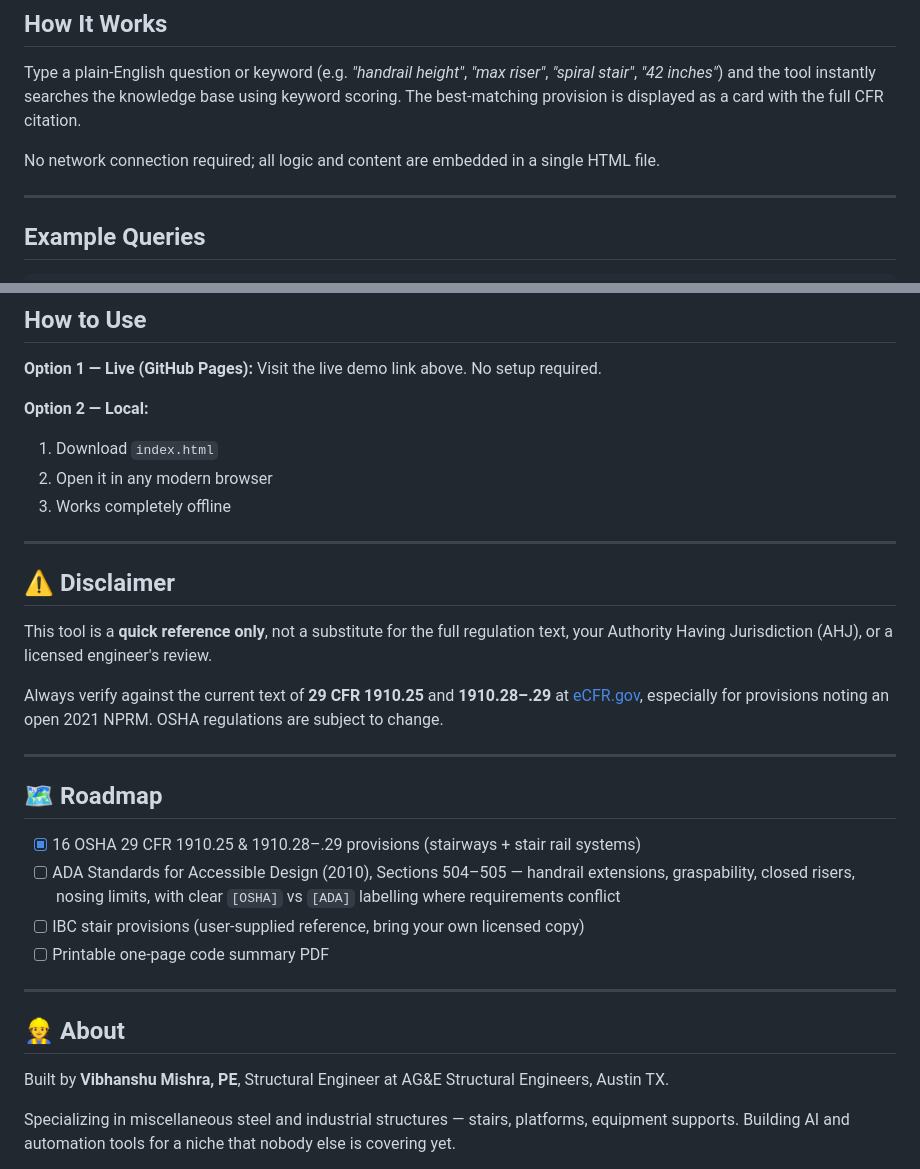
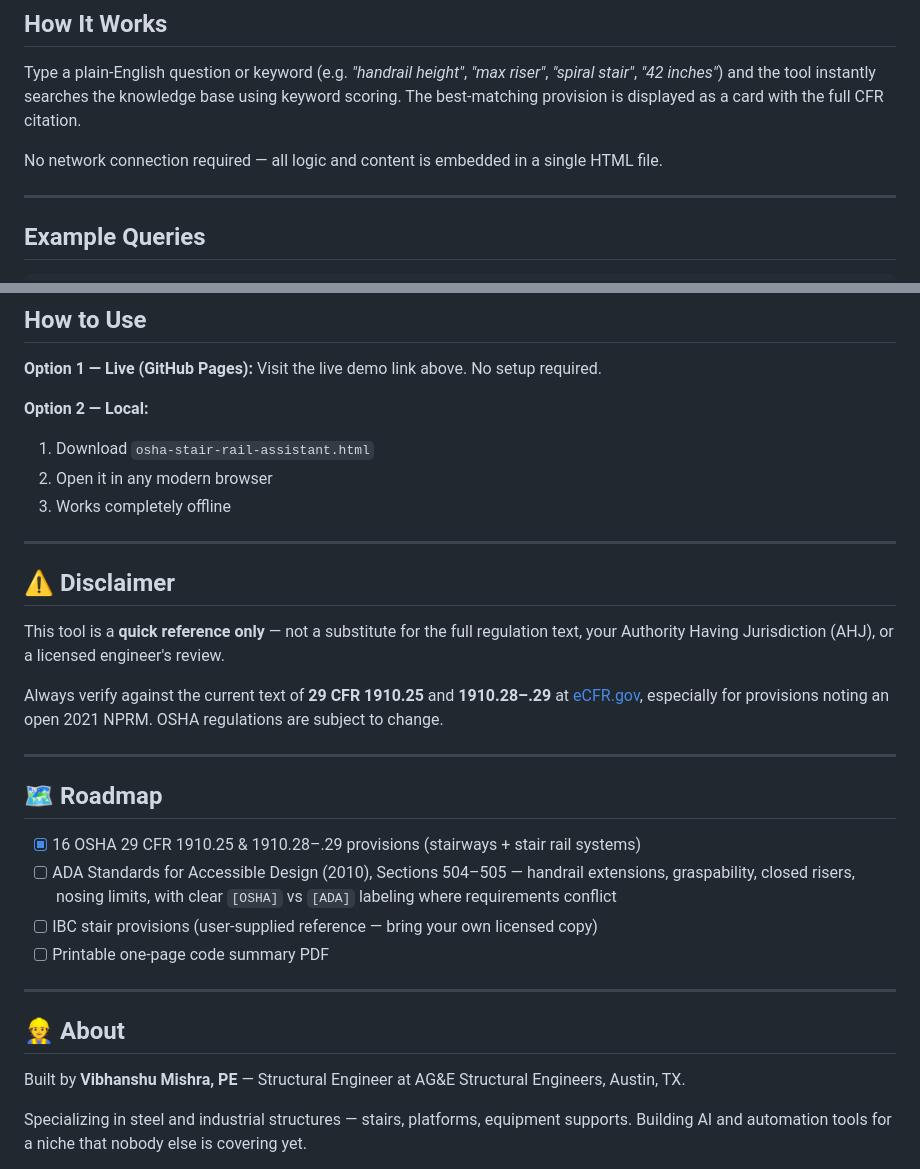
Before and after one commit to vibhanshu-mishra/osha-stair-rail-code-check, a Markdown page: README.md, 2 parts joined by grey strips. GitHub-like rendering.

```diff
--- a/README.md
+++ b/README.md
@@ -46,7 +46,7 @@ Built by a structural engineer who got tired of digging through the CFR mid-desi
 
 Type a plain-English question or keyword (e.g. *"handrail height"*, *"max riser"*, *"spiral stair"*, *"42 inches"*) and the tool instantly searches the knowledge base using keyword scoring. The best-matching provision is displayed as a card with the full CFR citation.
 
-No network connection required; all logic and content are embedded in a single HTML file.
+No network connection required — all logic and content is embedded in a single HTML file.
 
 ---
 
@@ -70,7 +70,7 @@ What is the minimum stair width?
 Visit the live demo link above. No setup required.
 
 **Option 2 — Local:**
-1. Download `index.html`
+1. Download `osha-stair-rail-assistant.html`
 2. Open it in any modern browser
 3. Works completely offline
 
@@ -78,7 +78,7 @@ Visit the live demo link above. No setup required.
 
 ## ⚠️ Disclaimer
 
-This tool is a **quick reference only**, not a substitute for the full regulation text, your Authority Having Jurisdiction (AHJ), or a licensed engineer's review.
+This tool is a **quick reference only** — not a substitute for the full regulation text, your Authority Having Jurisdiction (AHJ), or a licensed engineer's review.
 
 Always verify against the current text of **29 CFR 1910.25** and **1910.28–.29** at [eCFR.gov](https://www.ecfr.gov), especially for provisions noting an open 2021 NPRM. OSHA regulations are subject to change.
 
@@ -87,15 +87,15 @@ Always verify against the current text of **29 CFR 1910.25** and **1910.28–.29
 ## 🗺️ Roadmap
 
 - [x] 16 OSHA 29 CFR 1910.25 & 1910.28–.29 provisions (stairways + stair rail systems)
-- [ ] ADA Standards for Accessible Design (2010), Sections 504–505 — handrail extensions, graspability, closed risers, nosing limits, with clear `[OSHA]` vs `[ADA]` labelling where requirements conflict
-- [ ] IBC stair provisions (user-supplied reference, bring your own licensed copy)
+- [ ] ADA Standards for Accessible Design (2010), Sections 504–505 — handrail extensions, graspability, closed risers, nosing limits, with clear `[OSHA]` vs `[ADA]` labeling where requirements conflict
+- [ ] IBC stair provisions (user-supplied reference — bring your own licensed copy)
 - [ ] Printable one-page code summary PDF
 
 ---
 
 ## 👷 About
 
-Built by **Vibhanshu Mishra, PE**, Structural Engineer at AG&E Structural Engineers, Austin TX.
+Built by **Vibhanshu Mishra, PE** — Structural Engineer at AG&E Structural Engineers, Austin, TX.
 
-Specializing in miscellaneous steel and industrial structures — stairs, platforms, equipment supports. Building AI and automation tools for a niche that nobody else is covering yet.
+Specializing in steel and industrial structures — stairs, platforms, equipment supports. Building AI and automation tools for a niche that nobody else is covering yet.
 
```
Also changed, not shown: other parts of README.md (+5 -5 lines).
